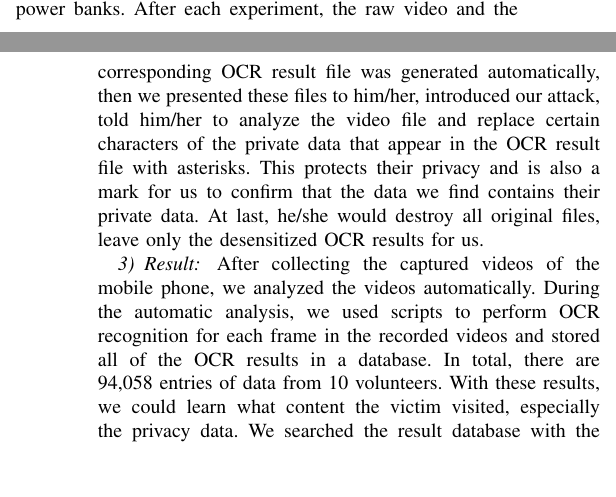
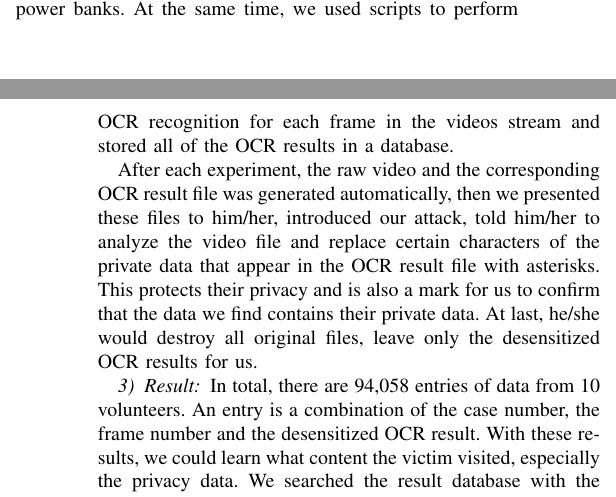
Before and after one commit to jwnhy/WOOT-BadUSB-C, a LaTeX paper (WOOT/BadUSBC.tex, which reads WOOT/Files/experiment.tex): two parts of the columns of pages 8 and 9 of 11, joined at a grey line, cut so that both start at the same text, the shorter picture padded with empty space. Compiled offline with pdfLaTeX.

```diff
--- a/WOOT/Files/experiment.tex
+++ b/WOOT/Files/experiment.tex
@@ -265,6 +265,8 @@
 Before the user study experiment, we disclosed to the volunteers how their data might be used and request permission from the volunteers and the university ethics review boards.
 During the case study, volunteers took turns to use their phones for half an hour with \tool connected.
 To obtain data close to real-life, they were requested to use phones just as they were normally using sharing power banks.
+At the same time, we used scripts to perform \ac{OCR} recognition for each frame in the videos stream and stored all of the \ac{OCR} results in a database.
+
 After each experiment, the raw video and the corresponding \ac{OCR} result file was generated automatically, then we presented these files to him/her, introduced our attack, told him/her to analyze the video file and replace certain characters of the private data that appear in the \ac{OCR} result file with asterisks. This protects their privacy and is also a mark for us to confirm that the data we find contains their private data. At last, he/she would destroy all original files, leave only the desensitized \ac{OCR} results for us.
 %\shuqing{Do we need to mention that agreement the conference required here?}
 %\hongyi{I'm also quite concern about this.}
@@ -272,9 +274,7 @@
 
 \subsubsection{Result}
 
-After collecting the captured videos of the mobile phone, we analyzed the videos automatically.
-During the automatic analysis, we used scripts to perform \ac{OCR} recognition for each frame in the recorded videos and stored all of the \ac{OCR} results in a database.
-In total, there are 94,058 entries of data from 10 volunteers.
+In total, there are 94,058 entries of data from 10 volunteers. An entry is a combination of the case number, the frame number and the desensitized \ac{OCR} result.
 %\shuqing{The data may need to be updated.}
 With these results, we could learn what content the victim visited, especially the privacy data.
 %\fengwei{The following text needs to be revised. It is quite difficult for me to understand. Note that this is important text because reviewers are curious about the result. }
```
